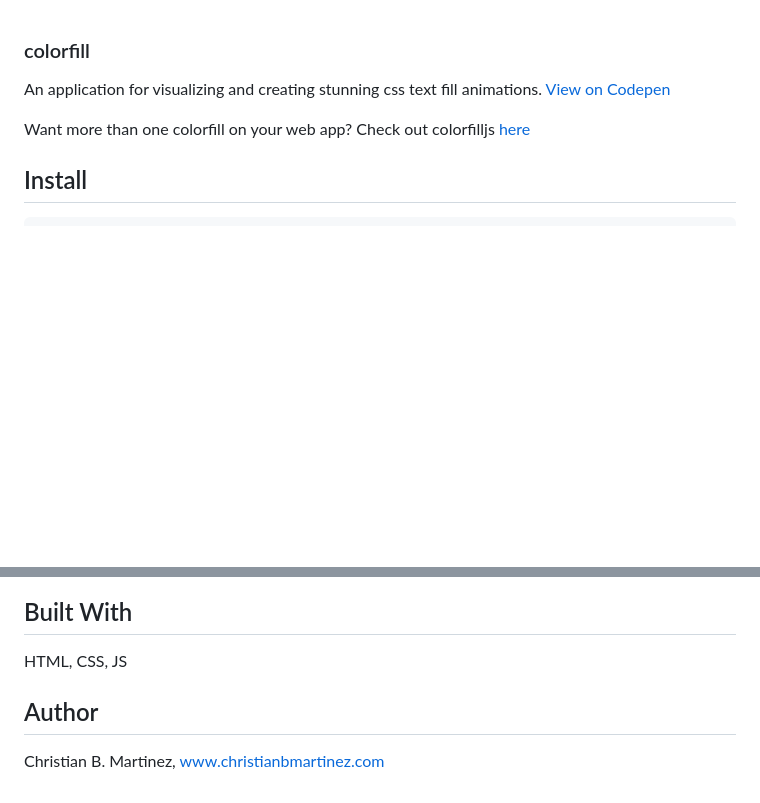
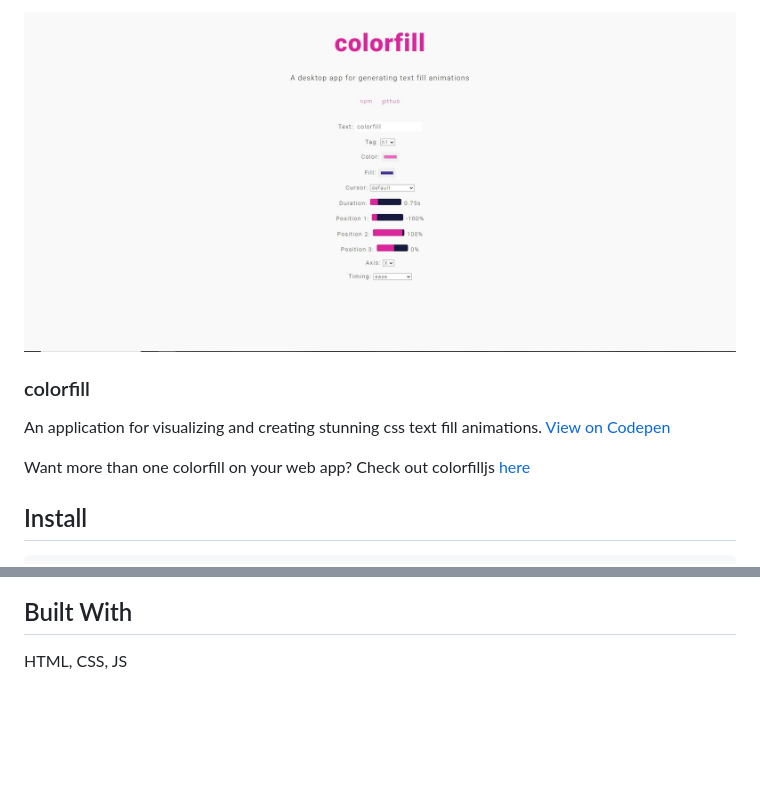
Before and after one commit to christianbmartinez/colorfill, a Markdown page: README.md, 2 parts joined by grey strips. Drawn GitHub-style; pictures changed too: colorfill.jpg (added); blank space fills up the shorter version.

```diff
--- a/README.md
+++ b/README.md
@@ -1,3 +1,5 @@
+![alt text](https://github.com/christianbmartinez/colorfill/blob/main/colorfill.jpg)
+
 ### colorfill
 
 An application for visualizing and creating stunning css text fill animations. [View on Codepen](https://codepen.io/christianmartinez/pen/KKgyywR)
@@ -21,7 +23,3 @@ Start script launches the colorfill app in your browser locally on port 8080
 ## Built With
 
 HTML, CSS, JS
-
-## Author
-
-Christian B. Martinez, www.christianbmartinez.com
```
